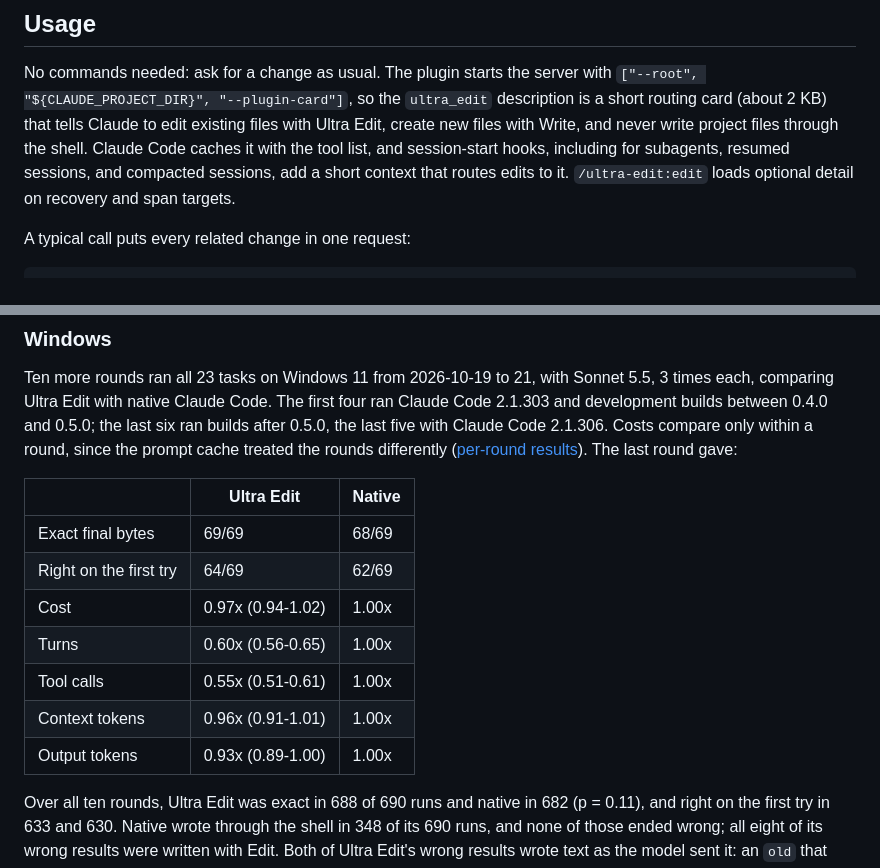
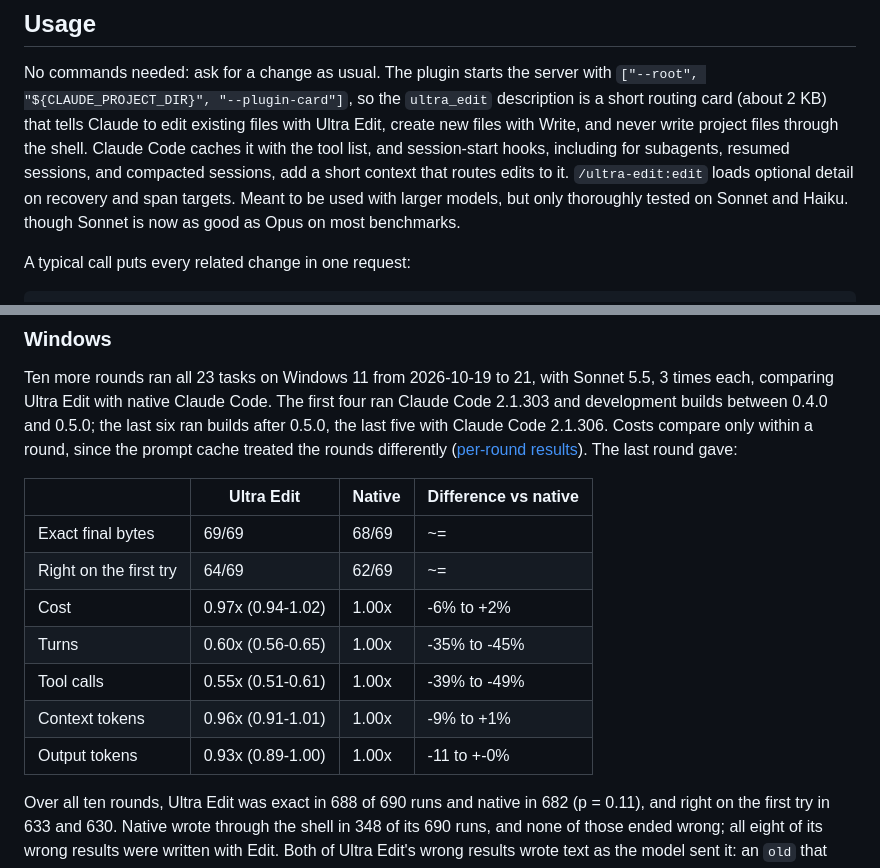
Before and after one commit to subashc2023/ultra-edit, a Markdown page: README.md, 2 parts joined by grey strips. GitHub-like rendering.

```diff
--- a/README.md
+++ b/README.md
@@ -87,7 +87,9 @@ existing files with Ultra Edit, create new files with Write, and never write
 project files through the shell. Claude Code caches it with the tool list, and
 session-start hooks, including for subagents, resumed sessions, and compacted
 sessions, add a short context that routes edits to it. `/ultra-edit:edit` loads
-optional detail on recovery and span targets.
+optional detail on recovery and span targets. Meant to be used with larger models,
+but only thoroughly tested on Sonnet and Haiku. though Sonnet is now as good as
+Opus on most benchmarks.
 
 A typical call puts every related change in one request:
 
@@ -173,15 +175,15 @@ first four ran Claude Code 2.1.303 and development builds between 0.4.0 and
 rounds differently ([per-round results](docs/performance.md#windows-results)).
 The last round gave:
 
-| | Ultra Edit | Native |
-| --- | --- | --- |
-| Exact final bytes | 69/69 | 68/69 |
-| Right on the first try | 64/69 | 62/69 |
-| Cost | 0.97x (0.94-1.02) | 1.00x |
-| Turns | 0.60x (0.56-0.65) | 1.00x |
-| Tool calls | 0.55x (0.51-0.61) | 1.00x |
-| Context tokens | 0.96x (0.91-1.01) | 1.00x |
-| Output tokens | 0.93x (0.89-1.00) | 1.00x |
+| | Ultra Edit | Native | Difference vs native |
+| --- | --- | --- | --- |
+| Exact final bytes | 69/69 | 68/69 | ~=
+| Right on the first try | 64/69 | 62/69 | ~=
+| Cost | 0.97x (0.94-1.02) | 1.00x | -6% to +2%
+| Turns | 0.60x (0.56-0.65) | 1.00x | -35% to -45%
+| Tool calls | 0.55x (0.51-0.61) | 1.00x | -39% to -49%
+| Context tokens | 0.96x (0.91-1.01) | 1.00x | -9% to +1%
+| Output tokens | 0.93x (0.89-1.00) | 1.00x | -11 to +-0%
 
 Over all ten rounds, Ultra Edit was exact in 688 of 690 runs and native in
 682 (p = 0.11), and right on the first try in 633 and 630. Native wrote
```
